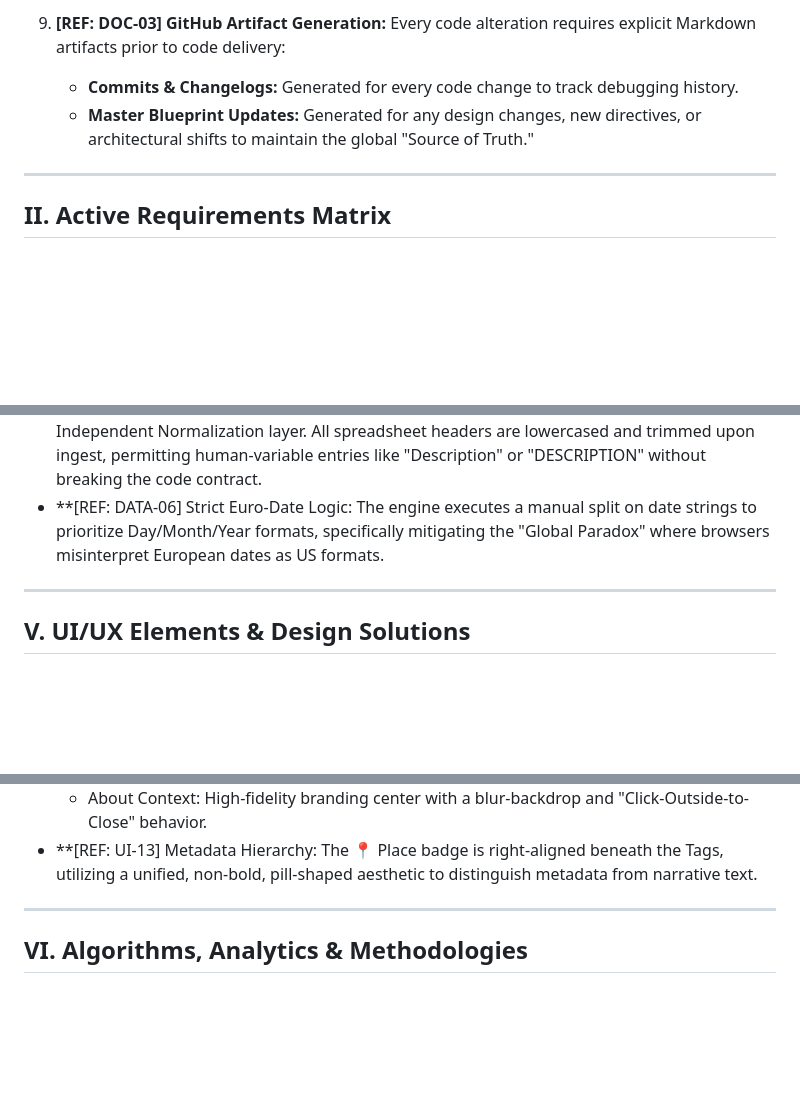
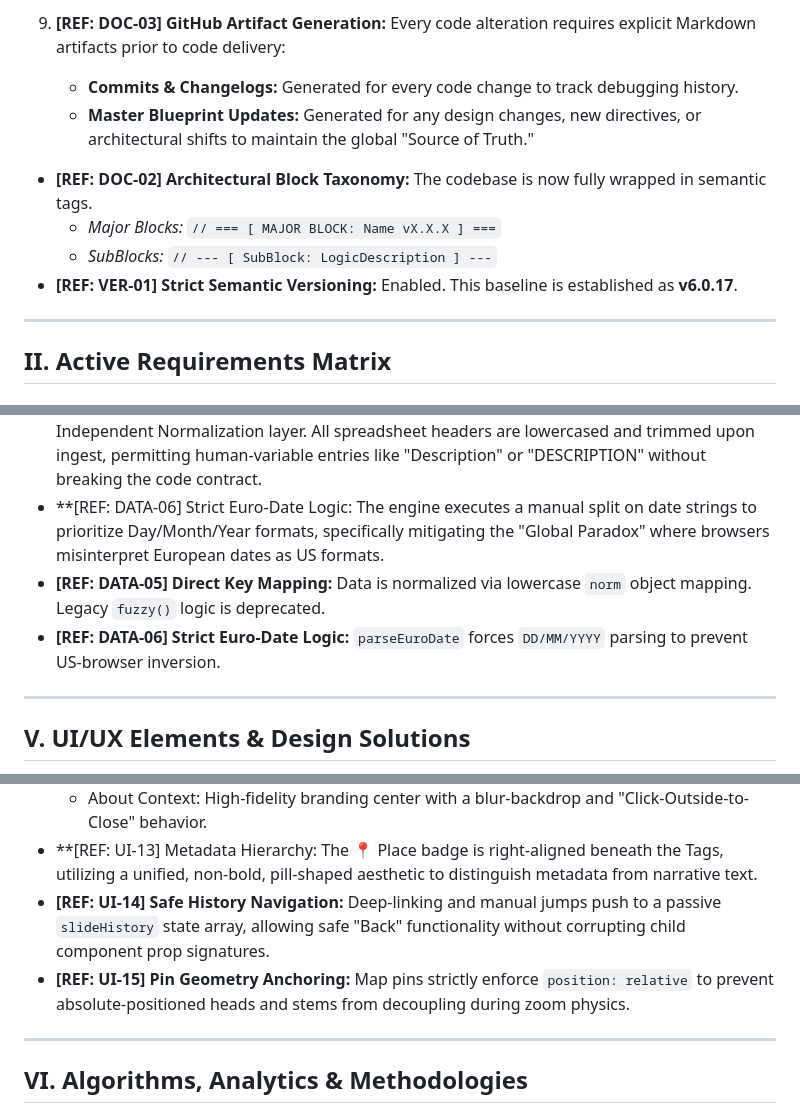
Before and after one commit to ageor7/CarTiMapper, a Markdown page: CarTiMapper Documentation.md, 3 parts joined by grey strips. Drawn GitHub-style; blank space fills up the shorter version.

Commit message:
Update CarTiMapper Documentation.md
v6.0.17 (Taxonomy & Stabilization Baseline)

```diff
--- a/CarTiMapper Documentation.md
+++ b/CarTiMapper Documentation.md
@@ -26,6 +26,11 @@
 9. **[REF: DOC-03] GitHub Artifact Generation:** Every code alteration requires explicit Markdown artifacts prior to code delivery:
     * **Commits & Changelogs:** Generated for every code change to track debugging history.
     * **Master Blueprint Updates:** Generated for any design changes, new directives, or architectural shifts to maintain the global "Source of Truth."
+* **[REF: DOC-02] Architectural Block Taxonomy:** The codebase is now fully wrapped in semantic tags.
+    * *Major Blocks:* `// === [ MAJOR BLOCK: Name vX.X.X ] ===`
+    * *SubBlocks:* `// --- [ SubBlock: LogicDescription ] ---`
+* **[REF: VER-01] Strict Semantic Versioning:** Enabled. This baseline is established as **v6.0.17**.
+
 ---
 
 ## II. Active Requirements Matrix
@@ -67,7 +72,8 @@
 * **[REF: DATA-03] Spatial Deduplication:** When a single narrative event aggregates multiple spreadsheet rows of the same physical location, generating overlapping pins breaks Z-index visuals and overloads the DOM. The ETL pipeline wraps all geometry array builders in a `UNIQUE()` matrix, mathematically purging redundant geographic nodes *before* casting them into `GEOMETRYCOLLECTION` strings.
 * **[REF: DATA-05] Direct Key Mapping: Abandoned fuzzy header searching in favor of a Case-Independent Normalization layer. All spreadsheet headers are lowercased and trimmed upon ingest, permitting human-variable entries like "Description" or "DESCRIPTION" without breaking the code contract.
 * **[REF: DATA-06] Strict Euro-Date Logic: The engine executes a manual split on date strings to prioritize Day/Month/Year formats, specifically mitigating the "Global Paradox" where browsers misinterpret European dates as US formats.
-
+* **[REF: DATA-05] Direct Key Mapping:** Data is normalized via lowercase `norm` object mapping. Legacy `fuzzy()` logic is deprecated.
+* **[REF: DATA-06] Strict Euro-Date Logic:** `parseEuroDate` forces `DD/MM/YYYY` parsing to prevent US-browser inversion.
 ---
 
 ## V. UI/UX Elements & Design Solutions
@@ -84,7 +90,8 @@
   * Status Context: 24px micro-icon in the status bar to maximize content real estate.
   * About Context: High-fidelity branding center with a blur-backdrop and "Click-Outside-to-Close" behavior.
 * **[REF: UI-13] Metadata Hierarchy: The 📍 Place badge is right-aligned beneath the Tags, utilizing a unified, non-bold, pill-shaped aesthetic to distinguish metadata from narrative text.
-
+* **[REF: UI-14] Safe History Navigation:** Deep-linking and manual jumps push to a passive `slideHistory` state array, allowing safe "Back" functionality without corrupting child component prop signatures.
+* **[REF: UI-15] Pin Geometry Anchoring:** Map pins strictly enforce `position: relative` to prevent absolute-positioned heads and stems from decoupling during zoom physics.
 ---
 
 ## VI. Algorithms, Analytics & Methodologies
```
